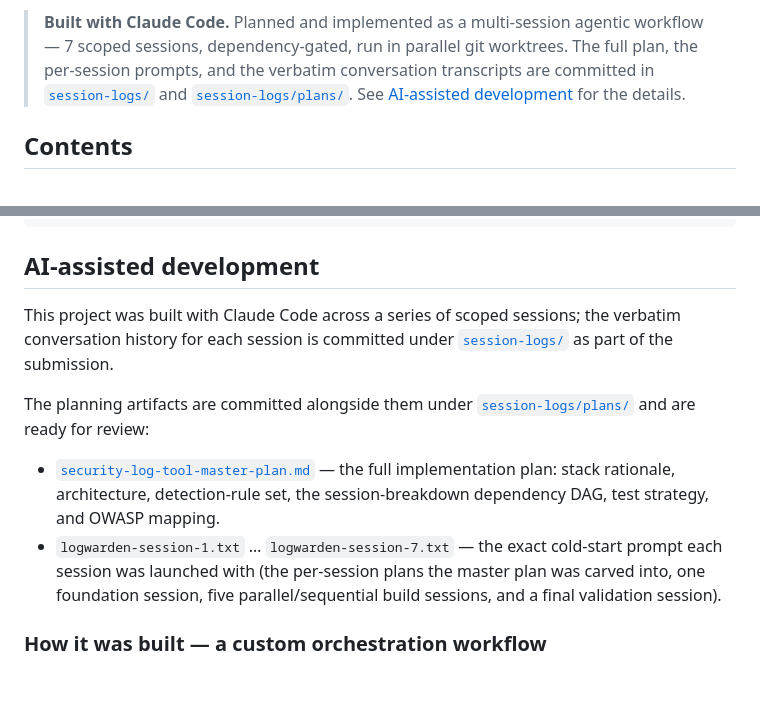
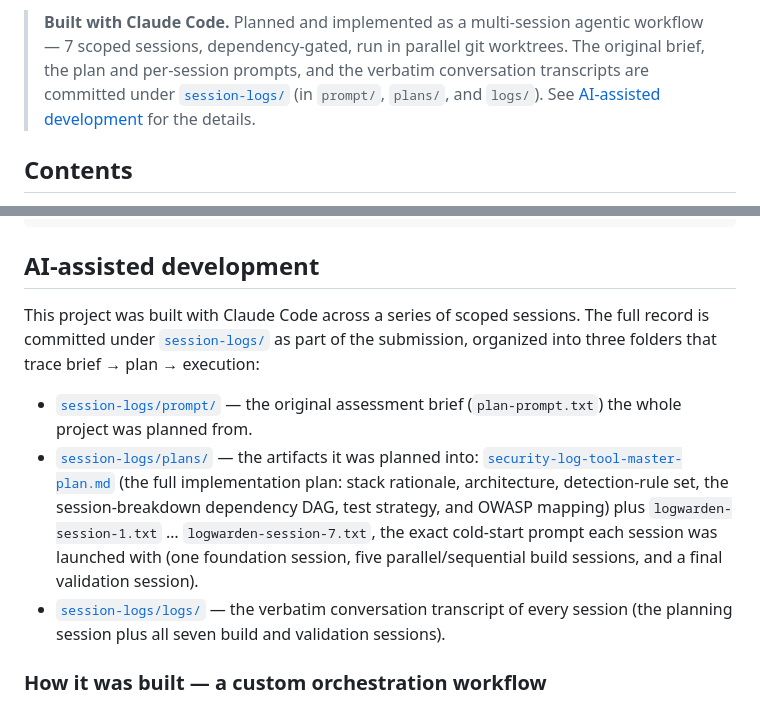
Before and after one commit to kveldulf1/security-log-analysis-tool, a Markdown page: README.md, 2 parts joined by grey strips. GitHub-like rendering; blank space fills up the shorter version.

Commit message:
Update docs for the session-logs prompt/plans/logs layout
Point the reviewer-facing docs at the reorganized folders (the previous commit
moved the files but this content was left unstaged).

- README: rewrite the AI-assisted development section around the three folders
  (prompt -> plans -> logs) and update the top callout.
- docs/orchestration-workflow.md: update the provenance header links.

```diff
--- a/README.md
+++ b/README.md
@@ -15,9 +15,9 @@ HTML regression report, and GitHub Actions / Jenkins pipelines.
 
 > **Built with Claude Code.** Planned and implemented as a multi-session agentic
 > workflow — 7 scoped sessions, dependency-gated, run in parallel git worktrees.
-> The full plan, the per-session prompts, and the verbatim conversation
-> transcripts are committed in [`session-logs/`](session-logs/) and
-> [`session-logs/plans/`](session-logs/plans/). See
+> The original brief, the plan and per-session prompts, and the verbatim
+> conversation transcripts are committed under [`session-logs/`](session-logs/)
+> (in `prompt/`, `plans/`, and `logs/`). See
 > [AI-assisted development](#ai-assisted-development) for the details.
 
 ## Contents
@@ -356,20 +356,23 @@ docs/manual-tests.md          # procedures that need a human (SMTP, Jenkins UI,
 
 ## AI-assisted development
 
-This project was built with Claude Code across a series of scoped sessions;
-the verbatim conversation history for each session is committed under
-[`session-logs/`](session-logs/) as part of the submission.
+This project was built with Claude Code across a series of scoped sessions. The
+full record is committed under [`session-logs/`](session-logs/) as part of the
+submission, organized into three folders that trace brief → plan → execution:
 
-The planning artifacts are committed alongside them under
-[`session-logs/plans/`](session-logs/plans/) and are ready for review:
-
-- [`security-log-tool-master-plan.md`](session-logs/plans/security-log-tool-master-plan.md)
-  — the full implementation plan: stack rationale, architecture, detection-rule
-  set, the session-breakdown dependency DAG, test strategy, and OWASP mapping.
-- `logwarden-session-1.txt` … `logwarden-session-7.txt` — the exact cold-start
-  prompt each session was launched with (the per-session plans the master plan
-  was carved into, one foundation session, five parallel/sequential build
-  sessions, and a final validation session).
+- [`session-logs/prompt/`](session-logs/prompt/) — the original assessment brief
+  (`plan-prompt.txt`) the whole project was planned from.
+- [`session-logs/plans/`](session-logs/plans/) — the artifacts it was planned
+  into:
+  [`security-log-tool-master-plan.md`](session-logs/plans/security-log-tool-master-plan.md)
+  (the full implementation plan: stack rationale, architecture, detection-rule
+  set, the session-breakdown dependency DAG, test strategy, and OWASP mapping)
+  plus `logwarden-session-1.txt` … `logwarden-session-7.txt`, the exact cold-start
+  prompt each session was launched with (one foundation session, five
+  parallel/sequential build sessions, and a final validation session).
+- [`session-logs/logs/`](session-logs/logs/) — the verbatim conversation
+  transcript of every session (the planning session plus all seven build and
+  validation sessions).
 
 ### How it was built — a custom orchestration workflow
 
```
Also changed, not shown: docs/orchestration-workflow.md (+4 -3 lines).
